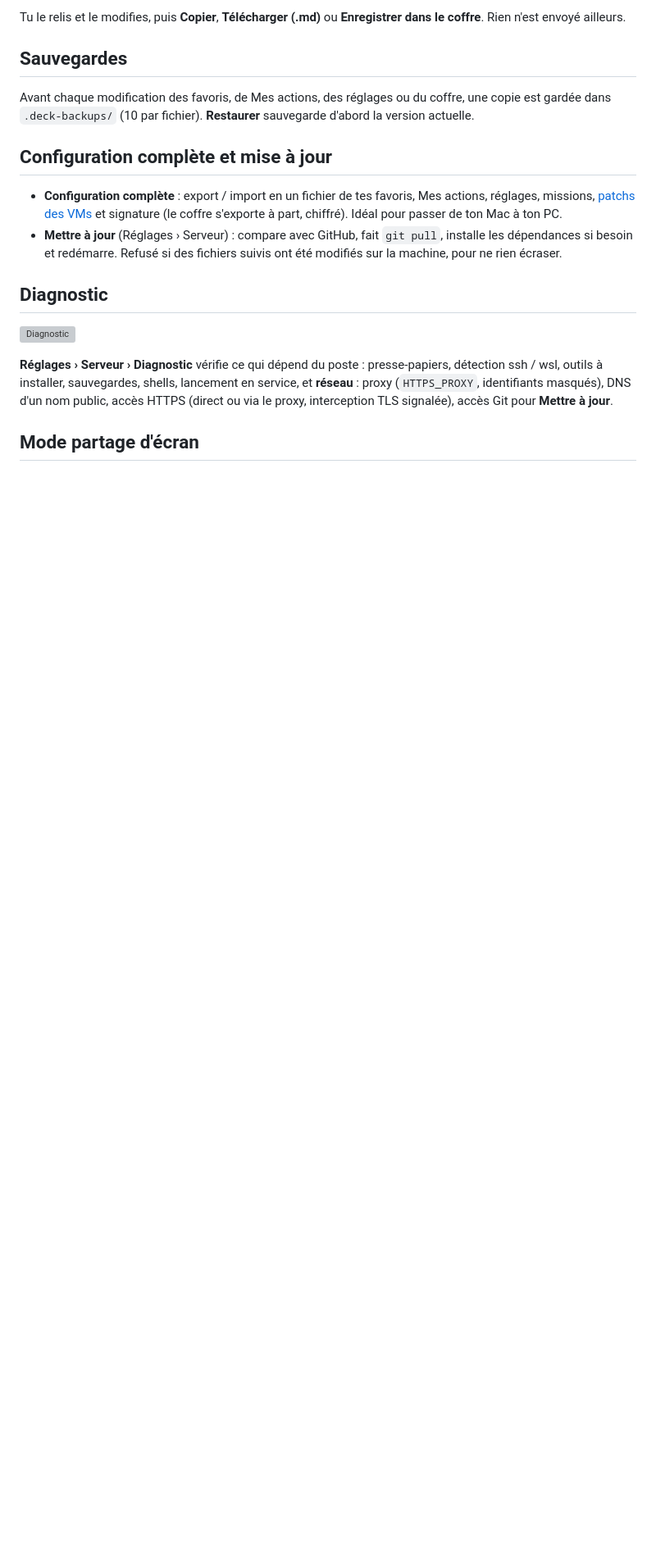
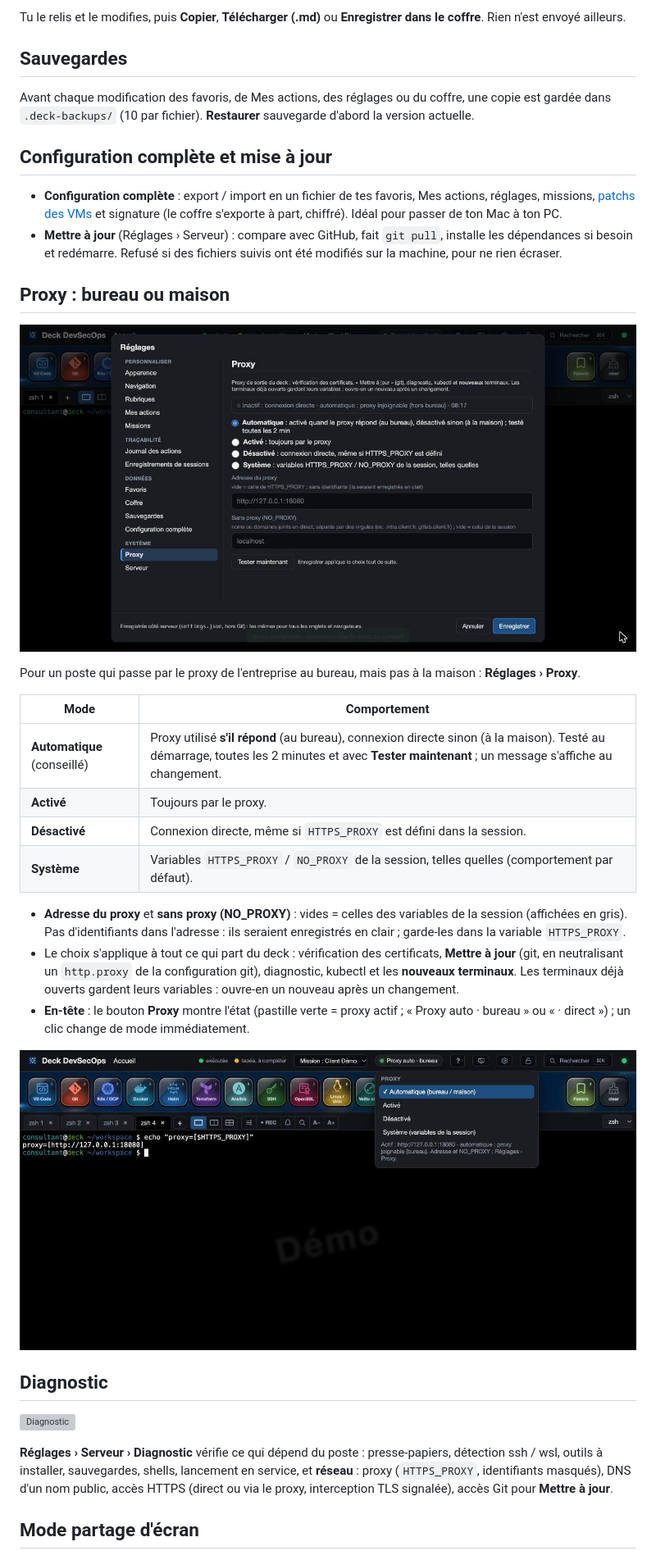
Before and after one commit to aabdeljaoued/web-deck-devsecops, a Markdown page: docs/10-reglages-et-tracabilite.md, the part around one of its changes. Shown at 82% size. Rendered like a GitHub page; pictures changed too: docs/img/proxy-entete.jpg (added), docs/img/proxy-reglages.jpg (added); blank space fills up the shorter version; grey boxes are pictures that could not be loaded.

```diff
--- a/docs/10-reglages-et-tracabilite.md
+++ b/docs/10-reglages-et-tracabilite.md
@@ -66,6 +66,29 @@ Avant chaque modification des favoris, de Mes actions, des réglages ou du coffr
 - **Mettre à jour** (Réglages › Serveur) : compare avec GitHub, fait `git pull`, installe les dépendances si besoin et
   redémarre. Refusé si des fichiers suivis ont été modifiés sur la machine, pour ne rien écraser.
 
+## Proxy : bureau ou maison
+
+![Réglages › Proxy](img/proxy-reglages.jpg)
+
+Pour un poste qui passe par le proxy de l'entreprise au bureau, mais pas à la maison : **Réglages › Proxy**.
+
+| Mode | Comportement |
+|---|---|
+| **Automatique** (conseillé) | Proxy utilisé **s'il répond** (au bureau), connexion directe sinon (à la maison). Testé au démarrage, toutes les 2 minutes et avec **Tester maintenant** ; un message s'affiche au changement. |
+| **Activé** | Toujours par le proxy. |
+| **Désactivé** | Connexion directe, même si `HTTPS_PROXY` est défini dans la session. |
+| **Système** | Variables `HTTPS_PROXY` / `NO_PROXY` de la session, telles quelles (comportement par défaut). |
+
+- **Adresse du proxy** et **sans proxy (NO_PROXY)** : vides = celles des variables de la session (affichées en gris).
+  Pas d'identifiants dans l'adresse : ils seraient enregistrés en clair ; garde-les dans la variable `HTTPS_PROXY`.
+- Le choix s'applique à tout ce qui part du deck : vérification des certificats, **Mettre à jour** (git, en
+  neutralisant un `http.proxy` de la configuration git), diagnostic, kubectl et les **nouveaux terminaux**. Les
+  terminaux déjà ouverts gardent leurs variables : ouvre-en un nouveau après un changement.
+- **En-tête** : le bouton **Proxy** montre l'état (pastille verte = proxy actif ; « Proxy auto · bureau » ou
+  « · direct ») ; un clic change de mode immédiatement.
+
+![Bouton Proxy de l'en-tête](img/proxy-entete.jpg)
+
 ## Diagnostic
 
 ![Diagnostic](img/diagnostic.jpg)
```
Also changed, not shown: other parts of docs/10-reglages-et-tracabilite.md (+1 -1 lines), README.md (+1 -1 lines), docs/08-missions-et-certificats.md (+3 -1 lines), 10 other files.
